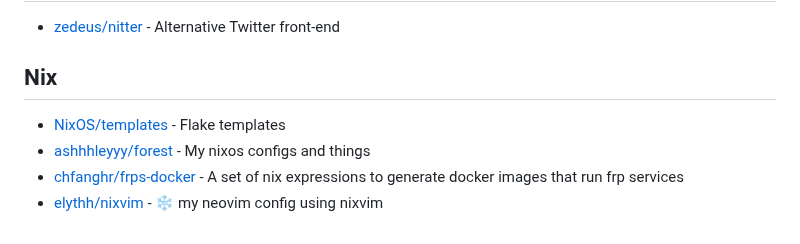
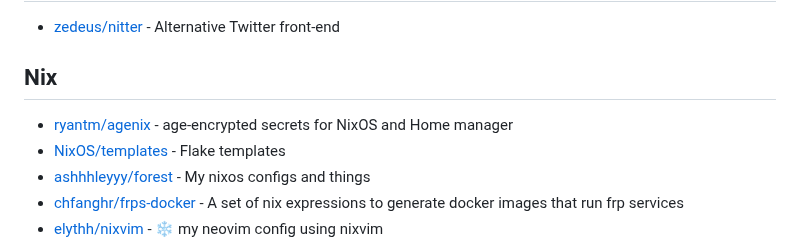
Before and after one commit to Ahwxorg/Ahwxorg, a Markdown page: AWESOME-STARS.md, the part around the change. Rendered like a GitHub page.

Commit message:
Update awesome stars

```diff
--- a/AWESOME-STARS.md
+++ b/AWESOME-STARS.md
@@ -262,6 +262,7 @@
 
 ## Nix
 
+- [ryantm/agenix](https://github.com/ryantm/agenix) - age-encrypted secrets for NixOS and Home manager
 - [NixOS/templates](https://github.com/NixOS/templates) - Flake templates
 - [ashhhleyyy/forest](https://github.com/ashhhleyyy/forest) - My nixos configs and things
 - [chfanghr/frps-docker](https://github.com/chfanghr/frps-docker) - A set of nix expressions to generate docker images that run frp services
```
